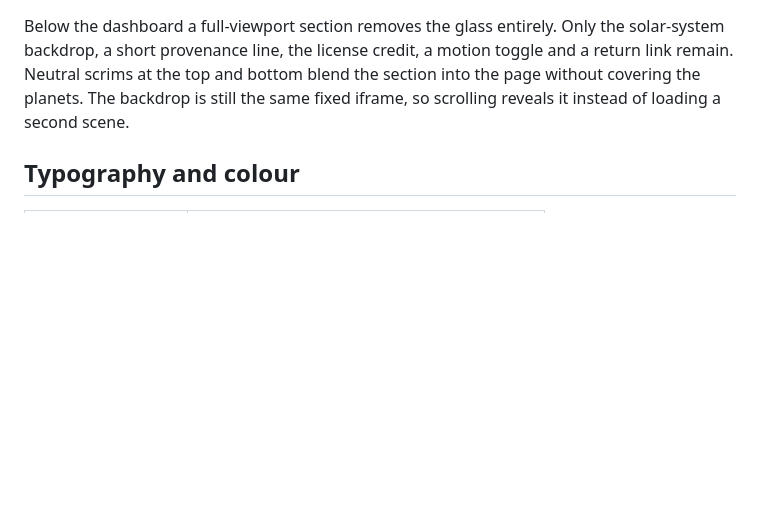
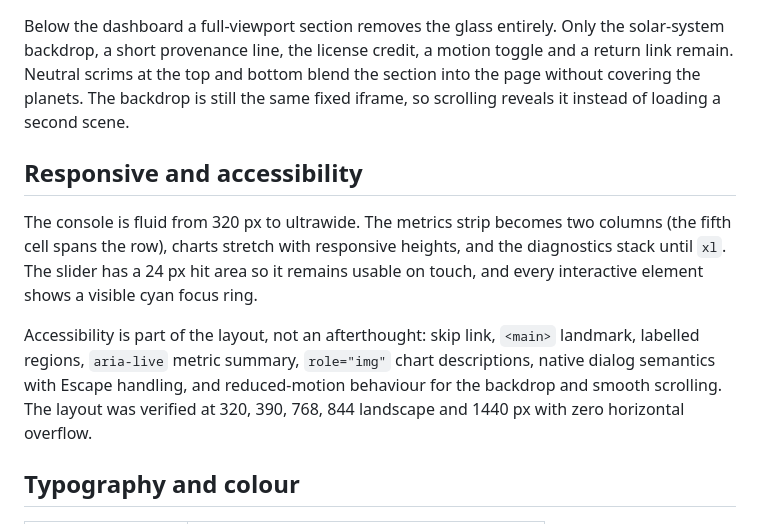
Before and after one commit to ArditCeno/Spacecraft-Anomaly-Detection-AI, a Markdown page: docs/DESIGN.md, the part around the change. Drawn GitHub-style; blank space fills up the shorter version.

```diff
--- a/docs/DESIGN.md
+++ b/docs/DESIGN.md
@@ -67,6 +67,18 @@ Neutral scrims at the top and bottom blend the section into the page without cov
 The backdrop is still the same fixed iframe, so scrolling reveals it instead of loading a second
 scene.
 
+## Responsive and accessibility
+
+The console is fluid from 320 px to ultrawide. The metrics strip becomes two columns (the fifth
+cell spans the row), charts stretch with responsive heights, and the diagnostics stack until
+`xl`. The slider has a 24 px hit area so it remains usable on touch, and every interactive element
+shows a visible cyan focus ring.
+
+Accessibility is part of the layout, not an afterthought: skip link, `<main>` landmark, labelled
+regions, `aria-live` metric summary, `role="img"` chart descriptions, native dialog semantics with
+Escape handling, and reduced-motion behaviour for the backdrop and smooth scrolling. The layout was
+verified at 320, 390, 768, 844 landscape and 1440 px with zero horizontal overflow.
+
 ## Typography and colour
 
 | Token | Value |
```
Also changed, not shown: README.md (+18 -0 lines), docs/mobile.png (added).
